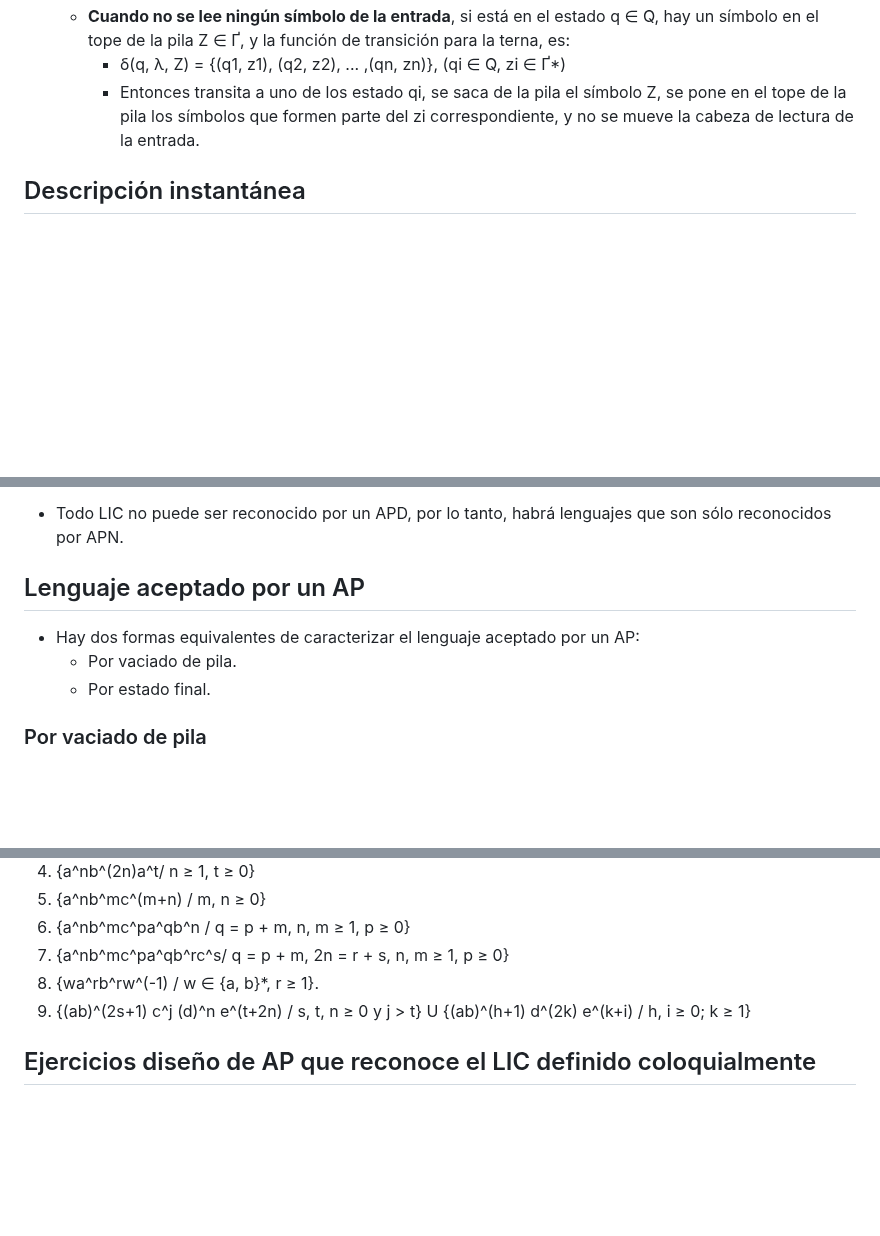
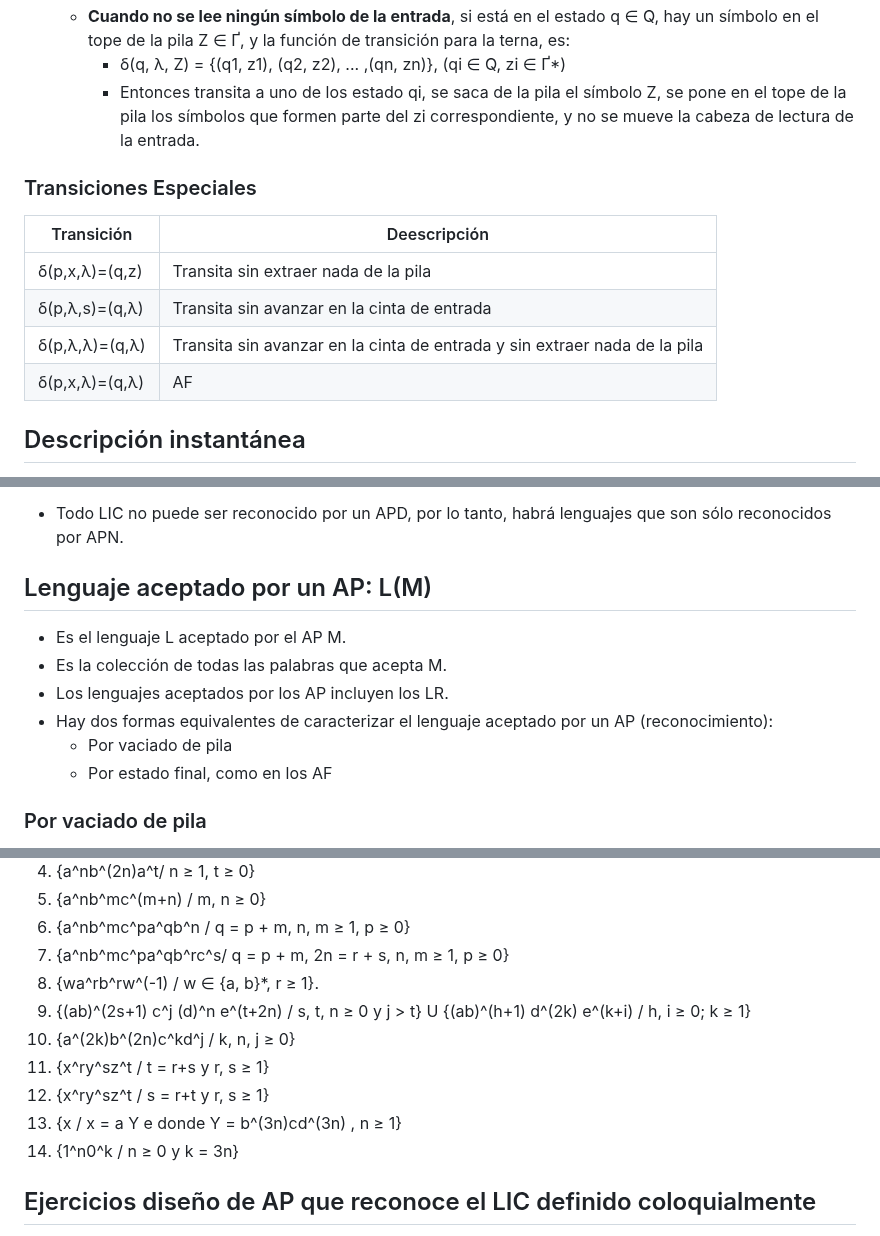
Before and after one commit to ppandomail/lf, a Markdown page: doc/AP.md, 3 parts joined by grey strips. GitHub-like rendering; blank space fills up the shorter version.

```diff
--- a/doc/AP.md
+++ b/doc/AP.md
@@ -79,6 +71,15 @@
   * **Cuando no se lee ningún símbolo de la entrada**, si está en el estado q ∈ Q, hay un símbolo en el tope de la pila Z ∈ Ґ, y la función de transición para la terna, es:
     * δ(q, λ, Z) = {(q1, z1), (q2, z2), ... ,(qn, zn)}, (qi ∈ Q, zi ∈ Ґ*)
     * Entonces transita a uno de los estado qi, se saca de la pila el símbolo Z, se pone en el tope de la pila los símbolos que formen parte del zi correspondiente, y no se mueve la cabeza de lectura de la entrada.
+
+### Transiciones Especiales
+
+| Transición | Deescripción |
+| -- | -- |
+| δ(p,x,λ)=(q,z) | Transita sin extraer nada de la pila |
+| δ(p,λ,s)=(q,λ) | Transita sin avanzar en la cinta de entrada |
+| δ(p,λ,λ)=(q,λ) | Transita sin avanzar en la cinta de entrada y sin extraer nada de la pila |
+| δ(p,x,λ)=(q,λ) | AF |
 
 ## Descripción instantánea
 
@@ -132,11 +133,14 @@
 
 * Todo LIC no puede ser reconocido por un APD, por lo tanto, habrá lenguajes que son sólo reconocidos por APN.
 
-## Lenguaje aceptado por un AP
+## Lenguaje aceptado por un AP: L(M)
 
-* Hay dos formas equivalentes de caracterizar el lenguaje aceptado por un AP:
-  * Por vaciado de pila.
-  * Por estado final.
+* Es el lenguaje L aceptado por el AP M.
+* Es la colección de todas las palabras que acepta M.
+* Los lenguajes aceptados por los AP incluyen los LR.
+* Hay dos formas equivalentes de caracterizar el lenguaje aceptado por un AP (reconocimiento):
+  * Por vaciado de pila
+  * Por estado final, como en los AF
 
 ### Por vaciado de pila
 
@@ -253,6 +267,11 @@
 1. {wa^rb^rw^(-1) / w ∈ {a, b}*, r ≥ 1}.
 1. {(ab)^(2s+1) c^j (d)^n e^(t+2n) / s, t, n ≥ 0 y j > t} U {(ab)^(h+1) d^(2k) e^(k+i) /
 h, i ≥ 0; k ≥ 1}
+1. {a^(2k)b^(2n)c^kd^j / k, n, j ≥ 0}
+1. {x^ry^sz^t / t = r+s y r, s ≥ 1}
+1. {x^ry^sz^t / s = r+t y r, s ≥ 1}
+1. {x / x = a Y e donde Y = b^(3n)cd^(3n) , n ≥ 1}
+1. {1^n0^k / n ≥ 0 y k = 3n}
 
 ## Ejercicios diseño de AP que reconoce el LIC definido coloquialmente
 
```
Also changed, not shown: other parts of doc/AP.md (+27 -18 lines), doc/GIC.md (+2 -2 lines), doc/img/fap2.png (added).
